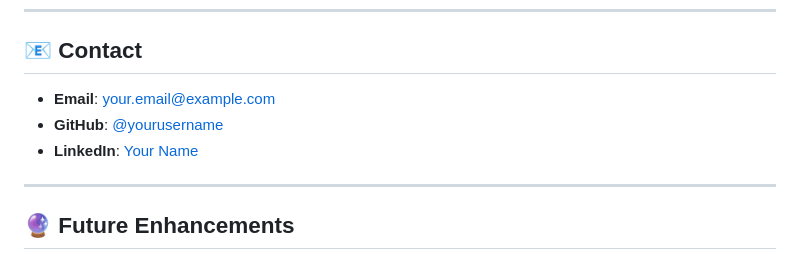
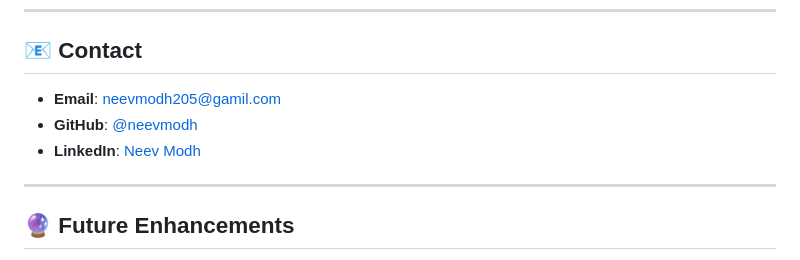
Before and after one commit to neevmodh/SentinelAI, a Markdown page: README.md, the part around the change. Drawn GitHub-style.

Commit message:
Update contact information in README.md

```diff
--- a/README.md
+++ b/README.md
@@ -483,9 +483,9 @@ This project is licensed under the MIT License - see the [LICENSE](LICENSE) file
 
 ## 📧 Contact
 
-- **Email**: your.email@example.com
-- **GitHub**: [@yourusername](https://github.com/yourusername)
-- **LinkedIn**: [Your Name](https://linkedin.com/in/yourprofile)
+- **Email**: neevmodh205@gamil.com
+- **GitHub**: [@neevmodh](https://github.com/neevmodh)
+- **LinkedIn**: [Neev Modh](https://www.linkedin.com/in/neev-modh-43478a285/)
 
 ---
 
```
